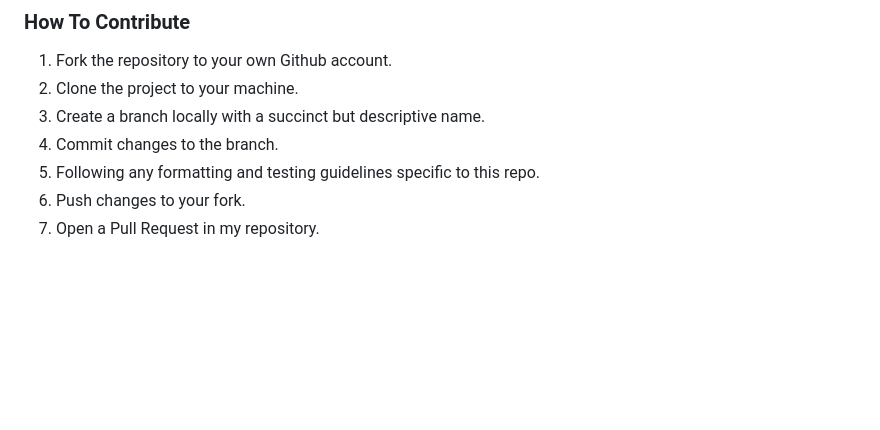
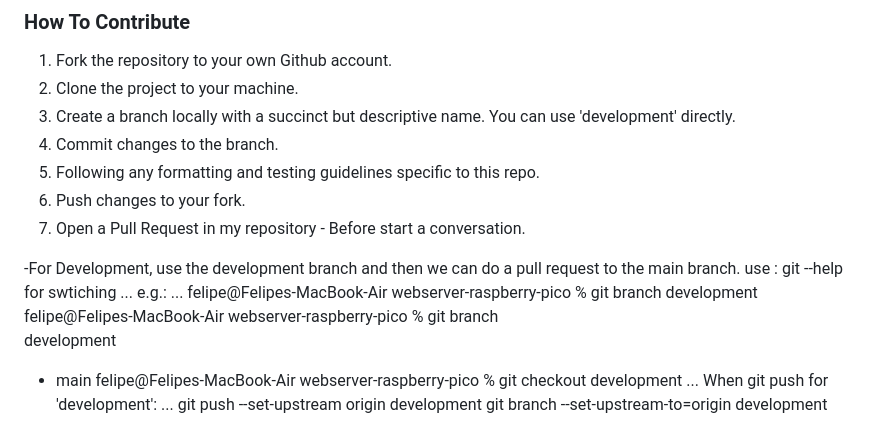
Before and after one commit to felipealfonsog/PicoWebPy, a Markdown page: README.md, the part around one of its changes. Drawn GitHub-style; blank space fills up the shorter version.

```diff
--- a/README.md
+++ b/README.md
@@ -105,8 +105,22 @@ Pull requests are welcome. For major changes, please open an issue first to disc
 
 1. Fork the repository to your own Github account.
 2. Clone the project to your machine.
-3. Create a branch locally with a succinct but descriptive name.
+3. Create a branch locally with a succinct but descriptive name. You can use 'development' directly.
 4. Commit changes to the branch.
 5. Following any formatting and testing guidelines specific to this repo.
 6. Push changes to your fork.
-7. Open a Pull Request in my repository.
+7. Open a Pull Request in my repository - Before start a conversation.
+
+-For Development, use the development branch and then we can do a pull request to the main branch. use : git --help for swtiching ... e.g.:
+...
+felipe@Felipes-MacBook-Air webserver-raspberry-pico % git branch development
+felipe@Felipes-MacBook-Air webserver-raspberry-pico % git branch
+  development
+  * main
+felipe@Felipes-MacBook-Air webserver-raspberry-pico % git checkout development
+...
+When git push for 'development':
+...
+git push --set-upstream origin development
+git branch --set-upstream-to=origin development
+
```
Also changed, not shown: other parts of README.md (+2 -0 lines).
